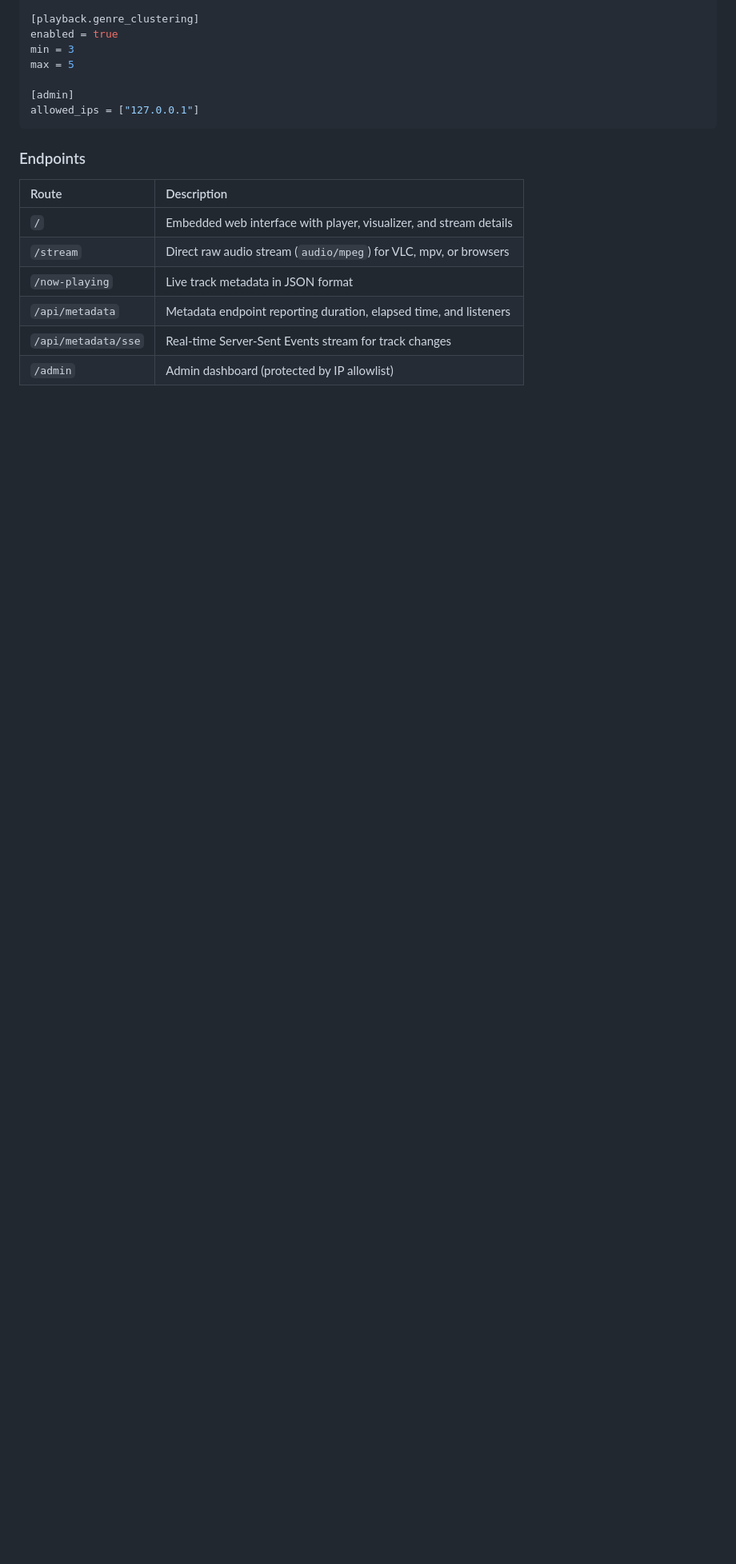
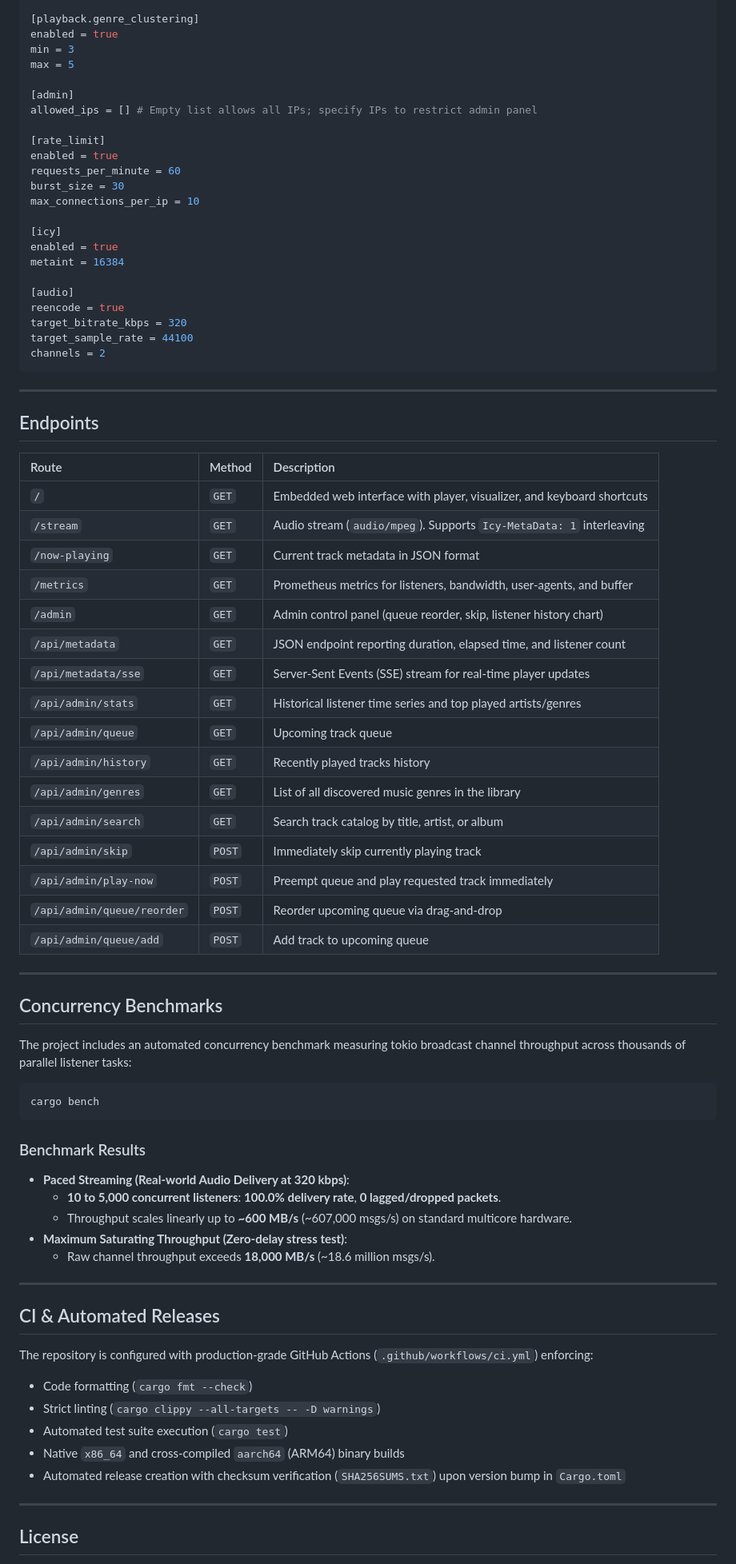
Before and after one commit to 9hb/radio-streamer-rs, a Markdown page: README.md, the part around one of its changes. Shown at 80% size. Rendered like a GitHub page; blank space fills up the shorter version.

````diff
--- a/README.md
+++ b/README.md
@@ -87,16 +112,78 @@ min = 3
 max = 5
 
 [admin]
-allowed_ips = ["127.0.0.1"]
+allowed_ips = [] # Empty list allows all IPs; specify IPs to restrict admin panel
+
+[rate_limit]
+enabled = true
+requests_per_minute = 60
+burst_size = 30
+max_connections_per_ip = 10
+
+[icy]
+enabled = true
+metaint = 16384
+
+[audio]
+reencode = true
+target_bitrate_kbps = 320
+target_sample_rate = 44100
+channels = 2
 ```
 
-### Endpoints
+---
 
-| Route | Description |
-| :--- | :--- |
-| `/` | Embedded web interface with player, visualizer, and stream details |
-| `/stream` | Direct raw audio stream (`audio/mpeg`) for VLC, mpv, or browsers |
-| `/now-playing` | Live track metadata in JSON format |
-| `/api/metadata` | Metadata endpoint reporting duration, elapsed time, and listeners |
-| `/api/metadata/sse` | Real-time Server-Sent Events stream for track changes |
-| `/admin` | Admin dashboard (protected by IP allowlist) |
+## Endpoints
+
+| Route | Method | Description |
+| :--- | :--- | :--- |
+| `/` | `GET` | Embedded web interface with player, visualizer, and keyboard shortcuts |
+| `/stream` | `GET` | Audio stream (`audio/mpeg`). Supports `Icy-MetaData: 1` interleaving |
+| `/now-playing` | `GET` | Current track metadata in JSON format |
+| `/metrics` | `GET` | Prometheus metrics for listeners, bandwidth, user-agents, and buffer |
+| `/admin` | `GET` | Admin control panel (queue reorder, skip, listener history chart) |
+| `/api/metadata` | `GET` | JSON endpoint reporting duration, elapsed time, and listener count |
+| `/api/metadata/sse` | `GET` | Server-Sent Events (SSE) stream for real-time player updates |
+| `/api/admin/stats` | `GET` | Historical listener time series and top played artists/genres |
+| `/api/admin/queue` | `GET` | Upcoming track queue |
+| `/api/admin/history` | `GET` | Recently played tracks history |
+| `/api/admin/genres` | `GET` | List of all discovered music genres in the library |
+| `/api/admin/search` | `GET` | Search track catalog by title, artist, or album |
+| `/api/admin/skip` | `POST` | Immediately skip currently playing track |
+| `/api/admin/play-now` | `POST` | Preempt queue and play requested track immediately |
+| `/api/admin/queue/reorder` | `POST` | Reorder upcoming queue via drag-and-drop |
+| `/api/admin/queue/add` | `POST` | Add track to upcoming queue |
+
+---
+
+## Concurrency Benchmarks
+
+The project includes an automated concurrency benchmark measuring tokio broadcast channel throughput across thousands of parallel listener tasks:
+
+```bash
+cargo bench
+```
+
+### Benchmark Results
+
+* **Paced Streaming (Real-world Audio Delivery at 320 kbps)**:
+  * **10 to 5,000 concurrent listeners**: **100.0% delivery rate**, **0 lagged/dropped packets**.
+  * Throughput scales linearly up to **~600 MB/s** (~607,000 msgs/s) on standard multicore hardware.
+* **Maximum Saturating Throughput (Zero-delay stress test)**:
+  * Raw channel throughput exceeds **18,000 MB/s** (~18.6 million msgs/s).
+
+---
+
+## CI & Automated Releases
+
+The repository is configured with production-grade GitHub Actions (`.github/workflows/ci.yml`) enforcing:
+* Code formatting (`cargo fmt --check`)
+* Strict linting (`cargo clippy --all-targets -- -D warnings`)
+* Automated test suite execution (`cargo test`)
+* Native `x86_64` and cross-compiled `aarch64` (ARM64) binary builds
+* Automated release creation with checksum verification (`SHA256SUMS.txt`) upon version bump in `Cargo.toml`
+
+---
+
+## License
+
````
Also changed, not shown: other parts of README.md (+63 -37 lines).
